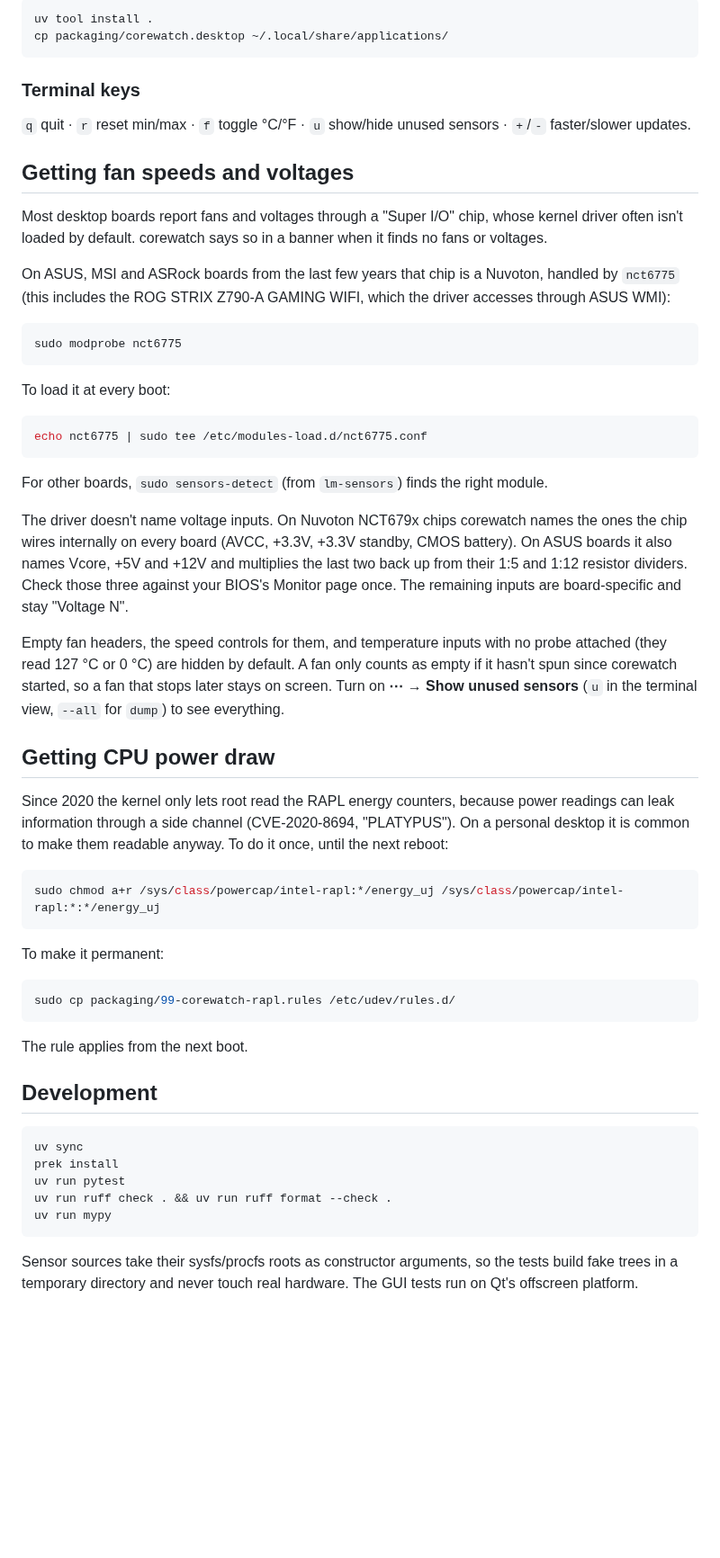
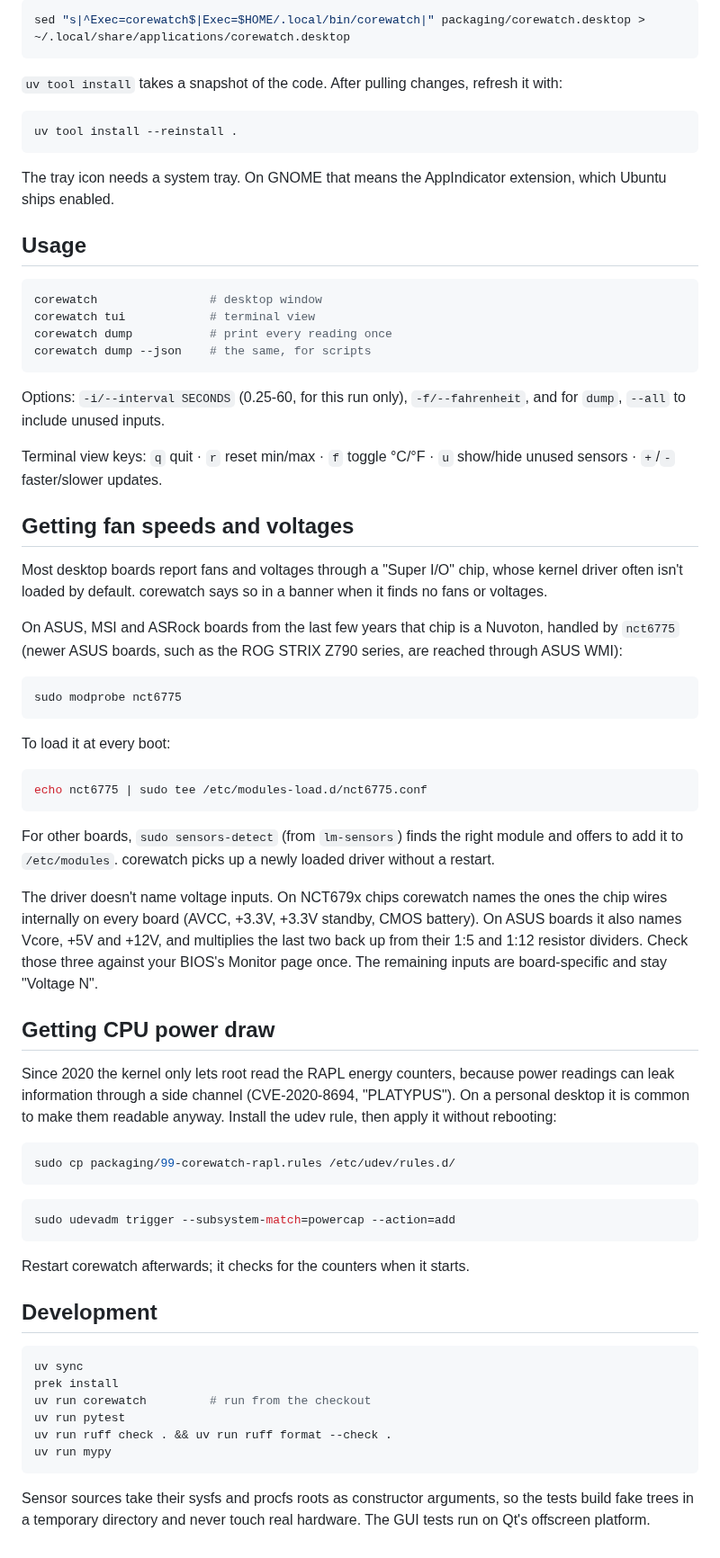
Before and after one commit to ronaldorcampos/corewatch, a Markdown page: README.md, the part around one of its changes. Shown at 90% size. GitHub-like rendering; blank space fills up the shorter version.

````diff
--- a/README.md
+++ b/README.md
@@ -43,20 +57,39 @@ To put it on your PATH and in the app launcher:
 
 ```bash
-uv tool install .
-cp packaging/corewatch.desktop ~/.local/share/applications/
+sed "s|^Exec=corewatch$|Exec=$HOME/.local/bin/corewatch|" packaging/corewatch.desktop > ~/.local/share/applications/corewatch.desktop
 ```
 
-### Terminal keys
+`uv tool install` takes a snapshot of the code. After pulling changes, refresh it with:
 
-`q` quit · `r` reset min/max · `f` toggle °C/°F · `u` show/hide unused sensors · `+`/`-` faster/slower updates.
+```bash
+uv tool install --reinstall .
+```
+
+The tray icon needs a system tray. On GNOME that means the AppIndicator extension, which Ubuntu
+ships enabled.
+
+## Usage
+
+```bash
+corewatch                # desktop window
+corewatch tui            # terminal view
+corewatch dump           # print every reading once
+corewatch dump --json    # the same, for scripts
+```
+
+Options: `-i/--interval SECONDS` (0.25-60, for this run only), `-f/--fahrenheit`, and for `dump`,
+`--all` to include unused inputs.
+
+Terminal view keys: `q` quit · `r` reset min/max · `f` toggle °C/°F · `u` show/hide unused sensors ·
+`+`/`-` faster/slower updates.
 
 ## Getting fan speeds and voltages
 
 Most desktop boards report fans and voltages through a "Super I/O" chip, whose kernel driver often
 isn't loaded by default. corewatch says so in a banner when it finds no fans or voltages.
 
-On ASUS, MSI and ASRock boards from the last few years that chip is a Nuvoton, handled by `nct6775`
-(this includes the ROG STRIX Z790-A GAMING WIFI, which the driver accesses through ASUS WMI):
+On ASUS, MSI and ASRock boards from the last few years that chip is a Nuvoton, handled by
+`nct6775` (newer ASUS boards, such as the ROG STRIX Z790 series, are reached through ASUS WMI):
 
 ```bash
 sudo modprobe nct6775
@@ -68,46 +101,42 @@ To load it at every boot:
 echo nct6775 | sudo tee /etc/modules-load.d/nct6775.conf
 ```
 
-For other boards, `sudo sensors-detect` (from `lm-sensors`) finds the right module.
+For other boards, `sudo sensors-detect` (from `lm-sensors`) finds the right module and offers to
+add it to `/etc/modules`. corewatch picks up a newly loaded driver without a restart.
 
-The driver doesn't name voltage inputs. On Nuvoton NCT679x chips corewatch names the ones the chip
-wires internally on every board (AVCC, +3.3V, +3.3V standby, CMOS battery). On ASUS boards it also
-names Vcore, +5V and +12V and multiplies the last two back up from their 1:5 and 1:12 resistor
+The driver doesn't name voltage inputs. On NCT679x chips corewatch names the ones the chip wires
+internally on every board (AVCC, +3.3V, +3.3V standby, CMOS battery). On ASUS boards it also names
+Vcore, +5V and +12V, and multiplies the last two back up from their 1:5 and 1:12 resistor
 dividers. Check those three against your BIOS's Monitor page once. The remaining inputs are
 board-specific and stay "Voltage N".
-
-Empty fan headers, the speed controls for them, and temperature inputs with no probe attached
-(they read 127 °C or 0 °C) are hidden by default. A fan only counts as empty if it hasn't spun
-since corewatch started, so a fan that stops later stays on screen. Turn on
-**⋯ → Show unused sensors** (`u` in the terminal view, `--all` for `dump`) to see everything.
 
 ## Getting CPU power draw
 
 Since 2020 the kernel only lets root read the RAPL energy counters, because power readings can leak
 information through a side channel (CVE-2020-8694, "PLATYPUS"). On a personal desktop it is common
-to make them readable anyway. To do it once, until the next reboot:
-
-```bash
-sudo chmod a+r /sys/class/powercap/intel-rapl:*/energy_uj /sys/class/powercap/intel-rapl:*:*/energy_uj
-```
-
-To make it permanent:
+to make them readable anyway. Install the udev rule, then apply it without rebooting:
 
 ```bash
 sudo cp packaging/99-corewatch-rapl.rules /etc/udev/rules.d/
 ```
 
-The rule applies from the next boot.
+```bash
+sudo udevadm trigger --subsystem-match=powercap --action=add
+```
+
+Restart corewatch afterwards; it checks for the counters when it starts.
 
 ## Development
 
 ```bash
 uv sync
 prek install
+uv run corewatch         # run from the checkout
 uv run pytest
 uv run ruff check . && uv run ruff format --check .
 uv run mypy
 ```
 
-Sensor sources take their sysfs/procfs roots as constructor arguments, so the tests build fake trees
-in a temporary directory and never touch real hardware. The GUI tests run on Qt's offscreen platform.
+Sensor sources take their sysfs and procfs roots as constructor arguments, so the tests build fake
+trees in a temporary directory and never touch real hardware. The GUI tests run on Qt's offscreen
+platform.
````
Also changed, not shown: other parts of README.md (+40 -26 lines), docs/screenshot-light.png (added), docs/screenshot.png (added).
